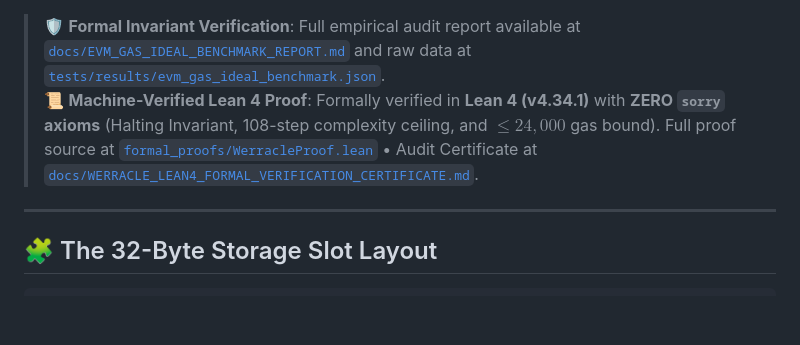
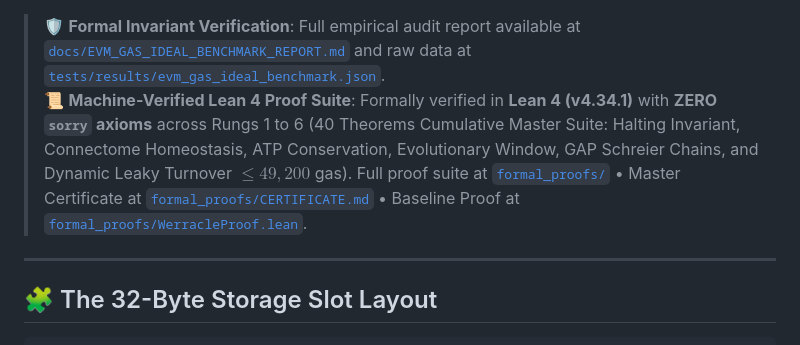
Before and after one commit to pCwOrM/werracle, a Markdown page: README.md, the part around one of its changes. GitHub-like rendering; blank space fills up the shorter version.

Commit message:
docs: surface 40-theorem cumulative Lean 4 master suite badge and certificate link in README

```diff
--- a/README.md
+++ b/README.md
@@ -152,7 +153,7 @@ Tested under EIP-150 / EIP-2929 / EIP-3860 rules with `solc 0.8.20 (runs: 200)`
 | **Uniswap v4 Dynamic Fee Hook** | N/A | **36,739 gas** | End-to-end | Volatility-tied | Sub-block |
 
 > 🛡️ **Formal Invariant Verification**: Full empirical audit report available at [`docs/EVM_GAS_IDEAL_BENCHMARK_REPORT.md`](docs/EVM_GAS_IDEAL_BENCHMARK_REPORT.md) and raw data at [`tests/results/evm_gas_ideal_benchmark.json`](tests/results/evm_gas_ideal_benchmark.json).
-> 📜 **Machine-Verified Lean 4 Proof**: Formally verified in **Lean 4 (v4.34.1)** with **ZERO `sorry` axioms** (Halting Invariant, 108-step complexity ceiling, and $\le 24,000$ gas bound). Full proof source at [`formal_proofs/WerracleProof.lean`](formal_proofs/WerracleProof.lean) &bull; Audit Certificate at [`docs/WERRACLE_LEAN4_FORMAL_VERIFICATION_CERTIFICATE.md`](docs/WERRACLE_LEAN4_FORMAL_VERIFICATION_CERTIFICATE.md).
+> 📜 **Machine-Verified Lean 4 Proof Suite**: Formally verified in **Lean 4 (v4.34.1)** with **ZERO `sorry` axioms** across Rungs 1 to 6 (40 Theorems Cumulative Master Suite: Halting Invariant, Connectome Homeostasis, ATP Conservation, Evolutionary Window, GAP Schreier Chains, and Dynamic Leaky Turnover $\le 49,200$ gas). Full proof suite at [`formal_proofs/`](formal_proofs/) &bull; Master Certificate at [`formal_proofs/CERTIFICATE.md`](formal_proofs/CERTIFICATE.md) &bull; Baseline Proof at [`formal_proofs/WerracleProof.lean`](formal_proofs/WerracleProof.lean).
 
 ---
 
```
Also changed, not shown: other parts of README.md (+1 -0 lines).
